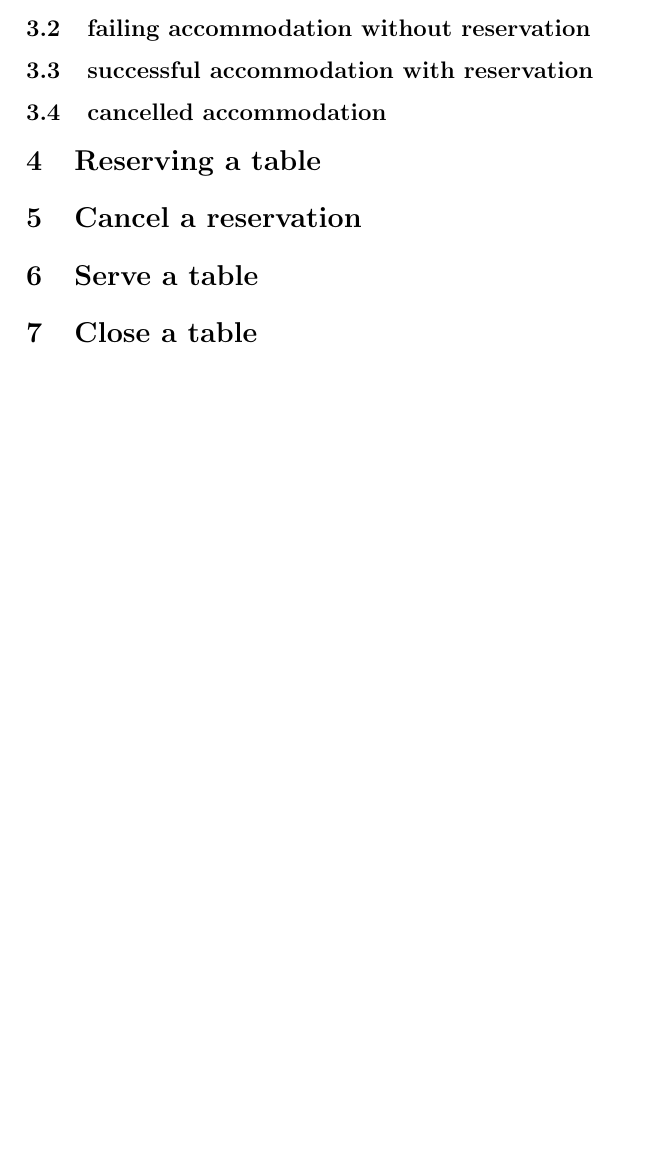
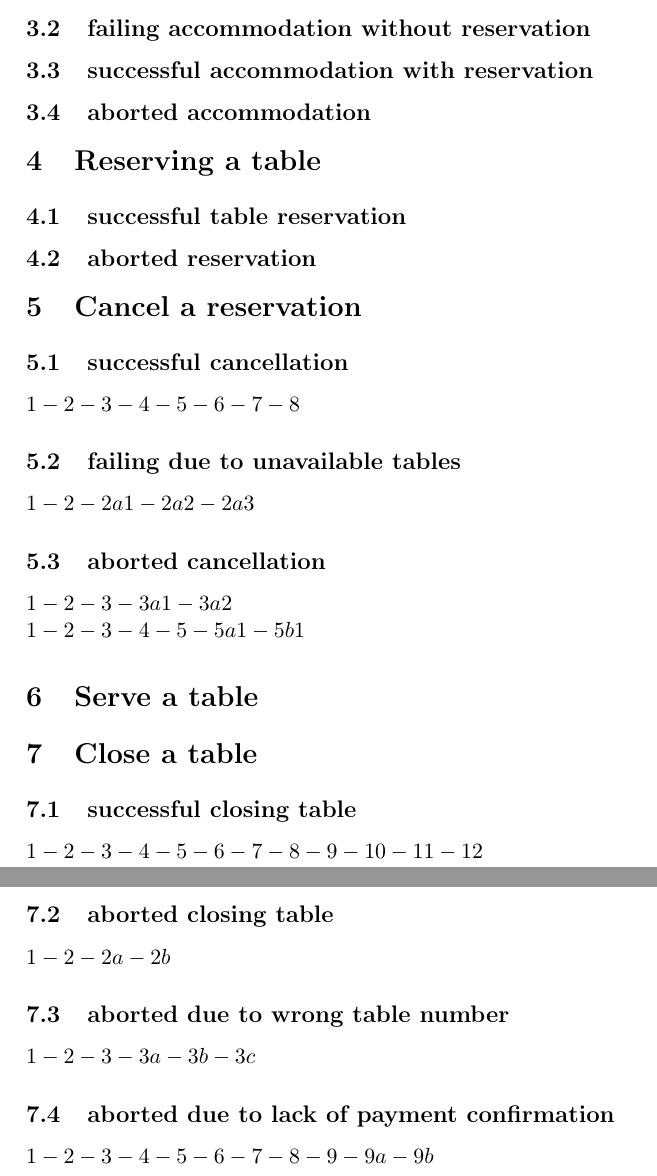
Before and after one commit to Verites/case-studies, a LaTeX book (restaurante/Especificacoes/latex/paths.tex): part of page 2 of 2 before the commit and two parts of pages 2 and 3 of 3 after it, the two joined at a grey line, cut so that both start at the same text, the shorter picture padded with empty space. Compiled offline with pdfLaTeX.

Commit message:
restaurant

```diff
--- a/restaurante/Especificacoes/latex/paths.tex
+++ b/restaurante/Especificacoes/latex/paths.tex
@@ -50,14 +50,42 @@
 \subsection{successful accommodation without reservation}
 \subsection{failing accommodation without reservation}
 \subsection{successful accommodation with reservation}
-\subsection{cancelled accommodation}
+\subsection{aborted accommodation}
 
 \section{Reserving a table}
 
+\subsection{successful table reservation}
+\subsection{aborted reservation}
+
 \section{Cancel a reservation}
+
+\subsection{successful cancellation}
+$1-2-3-4-5-6-7-8$
+\subsection{failing due to unavailable tables}
+$1-2-2a1-2a2-2a3$
+
+\subsection{aborted cancellation}
+$1-2-3-3a1-3a2$
+
+\noindent$1-2-3-4-5-5a1-5b1$
 
 \section{Serve a table}
 
 \section{Close a table}
 
+\subsection{successful closing table}
+$1-2-3-4-5-6-7-8-9-10-11-12$
+
+\subsection{aborted closing table}
+
+$1-2-2a-2b$
+
+\subsection{aborted due to wrong table number}
+
+$1-2-3-3a-3b-3c$
+
+\subsection{aborted due to lack of payment confirmation}
+
+$1-2-3-4-5-6-7-8-9-9a-9b$
+
 \end{document}
```
Also changed, not shown: restaurante/Especificacoes/latex/main.tex (+5 -5 lines), restaurante/Especificacoes/latex/main.pdf, restaurante/Especificacoes/latex/paths.pdf, 1 other file.
